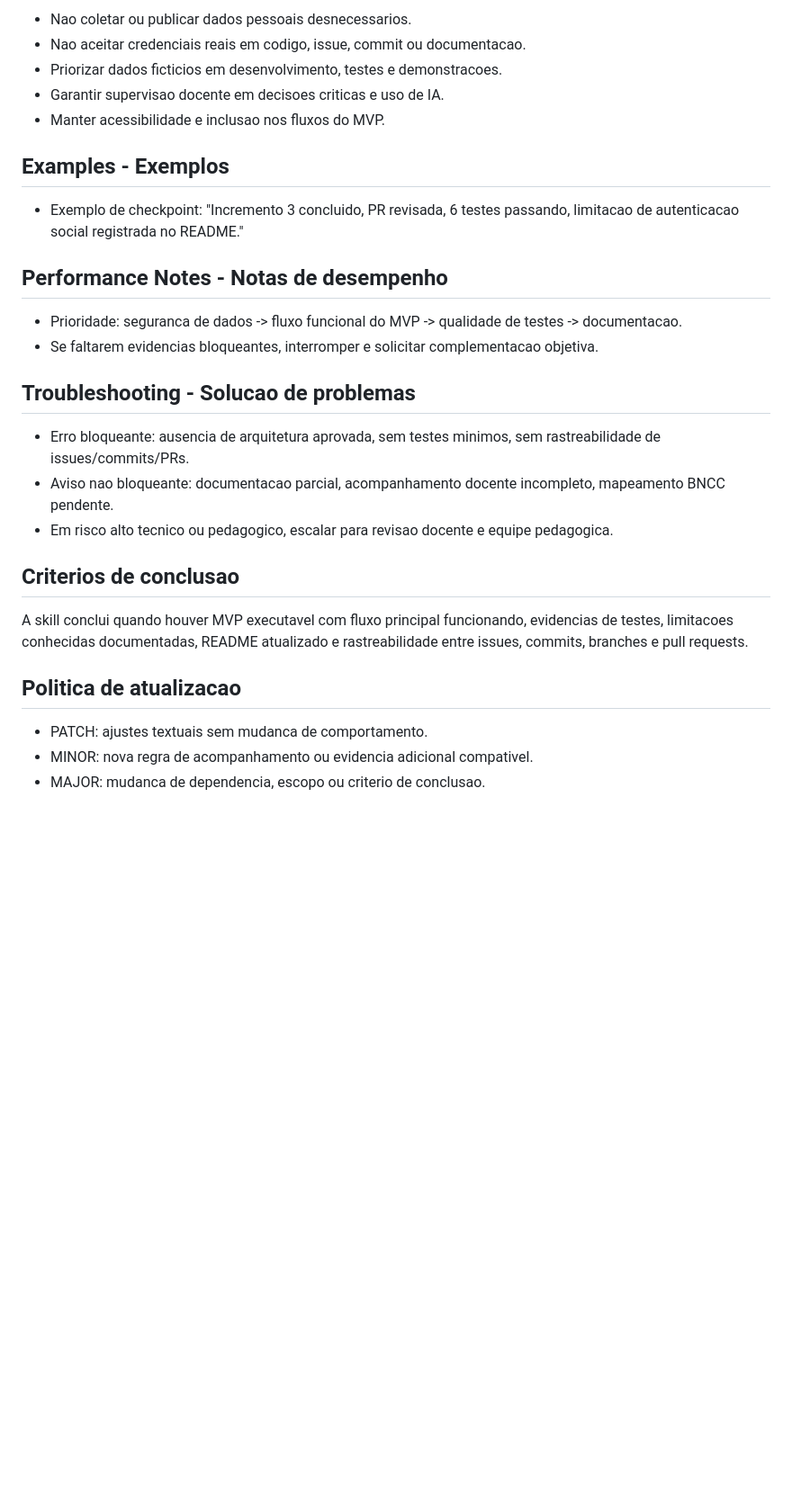
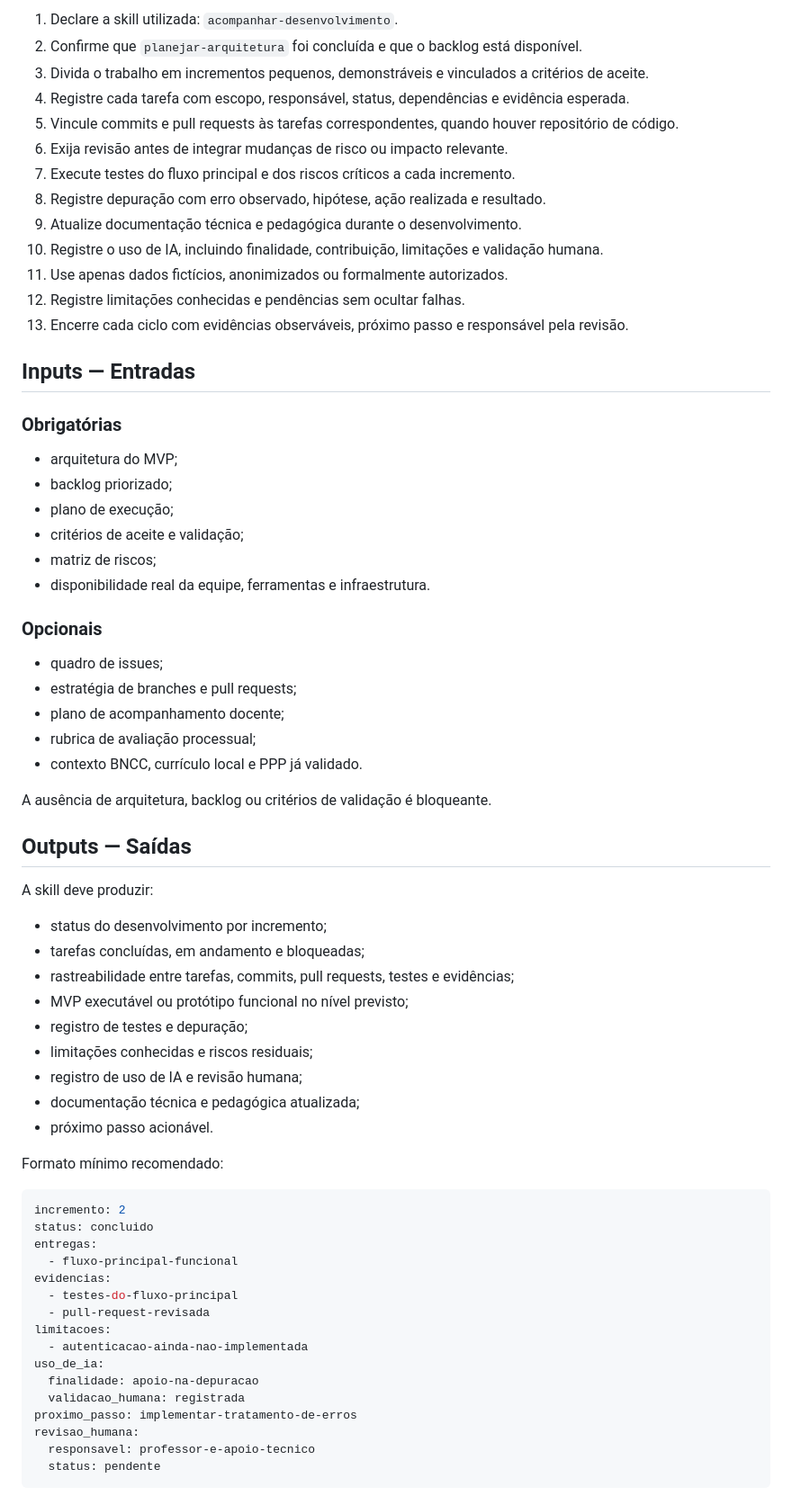
Before and after one commit to smp-sandramariapereira/IPIT, a Markdown page: skills/acompanhar-desenvolvimento/SKILL.md, the part around one of its changes. Shown at 90% size. Drawn GitHub-style; blank space fills up the shorter version.

Commit message:
Normalize acompanhar-desenvolvimento skill

````diff
--- a/skills/acompanhar-desenvolvimento/SKILL.md
+++ b/skills/acompanhar-desenvolvimento/SKILL.md
@@ -77,31 +64,71 @@ compatibility: GitHub Copilot, Codex e agentes compativeis com Markdown
 
-- Nao coletar ou publicar dados pessoais desnecessarios.
-- Nao aceitar credenciais reais em codigo, issue, commit ou documentacao.
-- Priorizar dados ficticios em desenvolvimento, testes e demonstracoes.
-- Garantir supervisao docente em decisoes criticas e uso de IA.
-- Manter acessibilidade e inclusao nos fluxos do MVP.
+1. Declare a skill utilizada: `acompanhar-desenvolvimento`.
+2. Confirme que `planejar-arquitetura` foi concluída e que o backlog está disponível.
+3. Divida o trabalho em incrementos pequenos, demonstráveis e vinculados a critérios de aceite.
+4. Registre cada tarefa com escopo, responsável, status, dependências e evidência esperada.
+5. Vincule commits e pull requests às tarefas correspondentes, quando houver repositório de código.
+6. Exija revisão antes de integrar mudanças de risco ou impacto relevante.
+7. Execute testes do fluxo principal e dos riscos críticos a cada incremento.
+8. Registre depuração com erro observado, hipótese, ação realizada e resultado.
+9. Atualize documentação técnica e pedagógica durante o desenvolvimento.
+10. Registre o uso de IA, incluindo finalidade, contribuição, limitações e validação humana.
+11. Use apenas dados fictícios, anonimizados ou formalmente autorizados.
+12. Registre limitações conhecidas e pendências sem ocultar falhas.
+13. Encerre cada ciclo com evidências observáveis, próximo passo e responsável pela revisão.
 
-## Examples - Exemplos
+## Inputs — Entradas
 
-- Exemplo de checkpoint: "Incremento 3 concluido, PR revisada, 6 testes passando, limitacao de autenticacao social registrada no README."
+### Obrigatórias
 
-## Performance Notes - Notas de desempenho
+- arquitetura do MVP;
+- backlog priorizado;
+- plano de execução;
+- critérios de aceite e validação;
+- matriz de riscos;
+- disponibilidade real da equipe, ferramentas e infraestrutura.
 
-- Prioridade: seguranca de dados -> fluxo funcional do MVP -> qualidade de testes -> documentacao.
-- Se faltarem evidencias bloqueantes, interromper e solicitar complementacao objetiva.
+### Opcionais
 
-## Troubleshooting - Solucao de problemas
+- quadro de issues;
+- estratégia de branches e pull requests;
+- plano de acompanhamento docente;
+- rubrica de avaliação processual;
+- contexto BNCC, currículo local e PPP já validado.
 
-- Erro bloqueante: ausencia de arquitetura aprovada, sem testes minimos, sem rastreabilidade de issues/commits/PRs.
-- Aviso nao bloqueante: documentacao parcial, acompanhamento docente incompleto, mapeamento BNCC pendente.
-- Em risco alto tecnico ou pedagogico, escalar para revisao docente e equipe pedagogica.
+A ausência de arquitetura, backlog ou critérios de validação é bloqueante.
 
-## Criterios de conclusao
+## Outputs — Saídas
 
-A skill conclui quando houver MVP executavel com fluxo principal funcionando, evidencias de testes, limitacoes conhecidas documentadas, README atualizado e rastreabilidade entre issues, commits, branches e pull requests.
+A skill deve produzir:
 
-## Politica de atualizacao
+- status do desenvolvimento por incremento;
+- tarefas concluídas, em andamento e bloqueadas;
+- rastreabilidade entre tarefas, commits, pull requests, testes e evidências;
+- MVP executável ou protótipo funcional no nível previsto;
+- registro de testes e depuração;
+- limitações conhecidas e riscos residuais;
+- registro de uso de IA e revisão humana;
+- documentação técnica e pedagógica atualizada;
+- próximo passo acionável.
 
-- PATCH: ajustes textuais sem mudanca de comportamento.
-- MINOR: nova regra de acompanhamento ou evidencia adicional compativel.
-- MAJOR: mudanca de dependencia, escopo ou criterio de conclusao.
+Formato mínimo recomendado:
+
+```yaml
+incremento: 2
+status: concluido
+entregas:
+  - fluxo-principal-funcional
+evidencias:
+  - testes-do-fluxo-principal
+  - pull-request-revisada
+limitacoes:
+  - autenticacao-ainda-nao-implementada
+uso_de_ia:
+  finalidade: apoio-na-depuracao
+  validacao_humana: registrada
+proximo_passo: implementar-tratamento-de-erros
+revisao_humana:
+  responsavel: professor-e-apoio-tecnico
+  status: pendente
+```
+
````
Also changed, not shown: other parts of skills/acompanhar-desenvolvimento/SKILL.md (+140 -45 lines).
